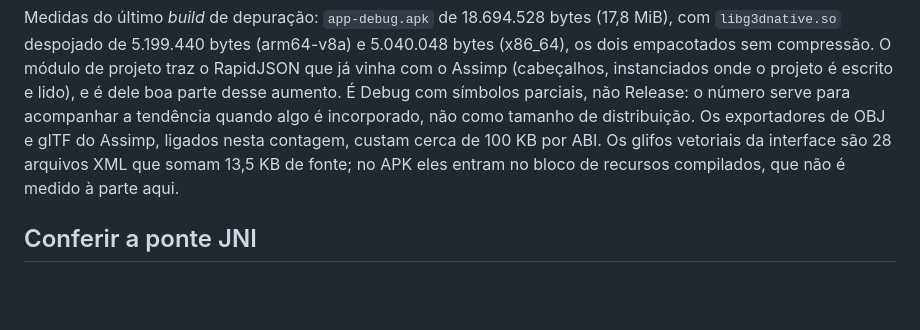
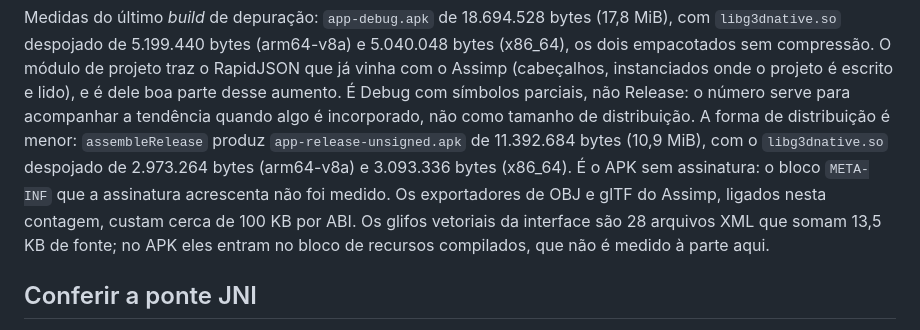
Before and after one commit to ghxsthmodder/g3d-editor, a Markdown page: docs/BUILD.md, the part around the change. Drawn GitHub-style; blank space fills up the shorter version.

```diff
--- a/docs/BUILD.md
+++ b/docs/BUILD.md
@@ -47,10 +47,13 @@ Medidas do último *build* de depuração: `app-debug.apk` de 18.694.528 bytes (
 empacotados sem compressão. O módulo de projeto traz o RapidJSON que já vinha com o
 Assimp (cabeçalhos, instanciados onde o projeto é escrito e lido), e é dele boa parte desse aumento.
 É Debug com símbolos parciais, não Release: o número serve para acompanhar a tendência quando algo é
-incorporado, não como tamanho de distribuição. Os exportadores de OBJ e glTF do Assimp, ligados nesta
-contagem, custam cerca de 100 KB por ABI. Os glifos vetoriais da interface são 28 arquivos XML que
-somam 13,5 KB de fonte; no APK eles entram no bloco de recursos compilados, que não é medido à parte
-aqui.
+incorporado, não como tamanho de distribuição. A forma de distribuição é menor:
+`assembleRelease` produz `app-release-unsigned.apk` de 11.392.684 bytes (10,9 MiB), com o
+`libg3dnative.so` despojado de 2.973.264 bytes (arm64-v8a) e 3.093.336 bytes (x86_64). É o APK sem
+assinatura: o bloco `META-INF` que a assinatura acrescenta não foi medido. Os exportadores de OBJ e
+glTF do Assimp, ligados nesta contagem, custam cerca de 100 KB por ABI. Os glifos vetoriais da
+interface são 28 arquivos XML que somam 13,5 KB de fonte; no APK eles entram no bloco de recursos
+compilados, que não é medido à parte aqui.
 
 ## Conferir a ponte JNI
 
```
Also changed, not shown: README.md (+4 -1 lines), 1 other file.
